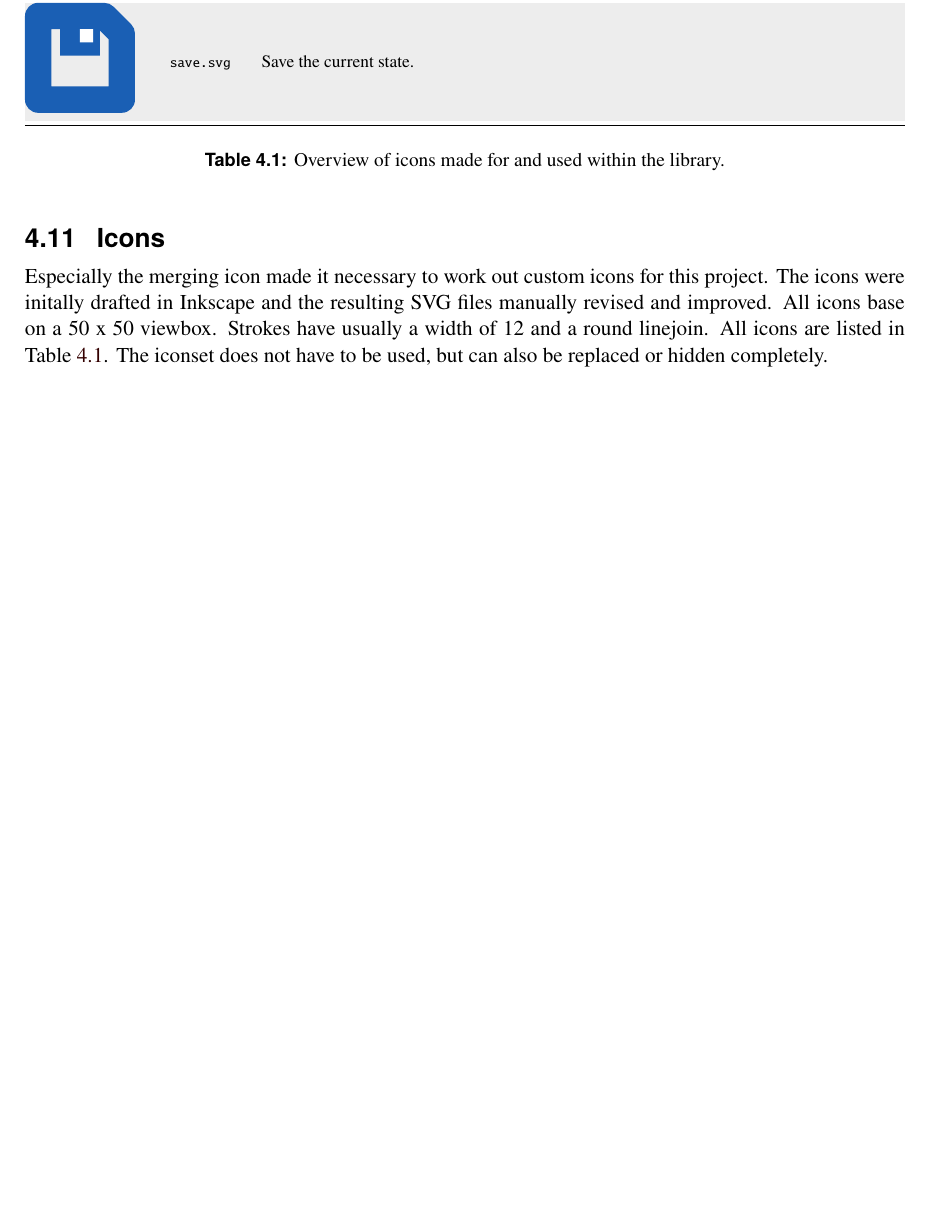
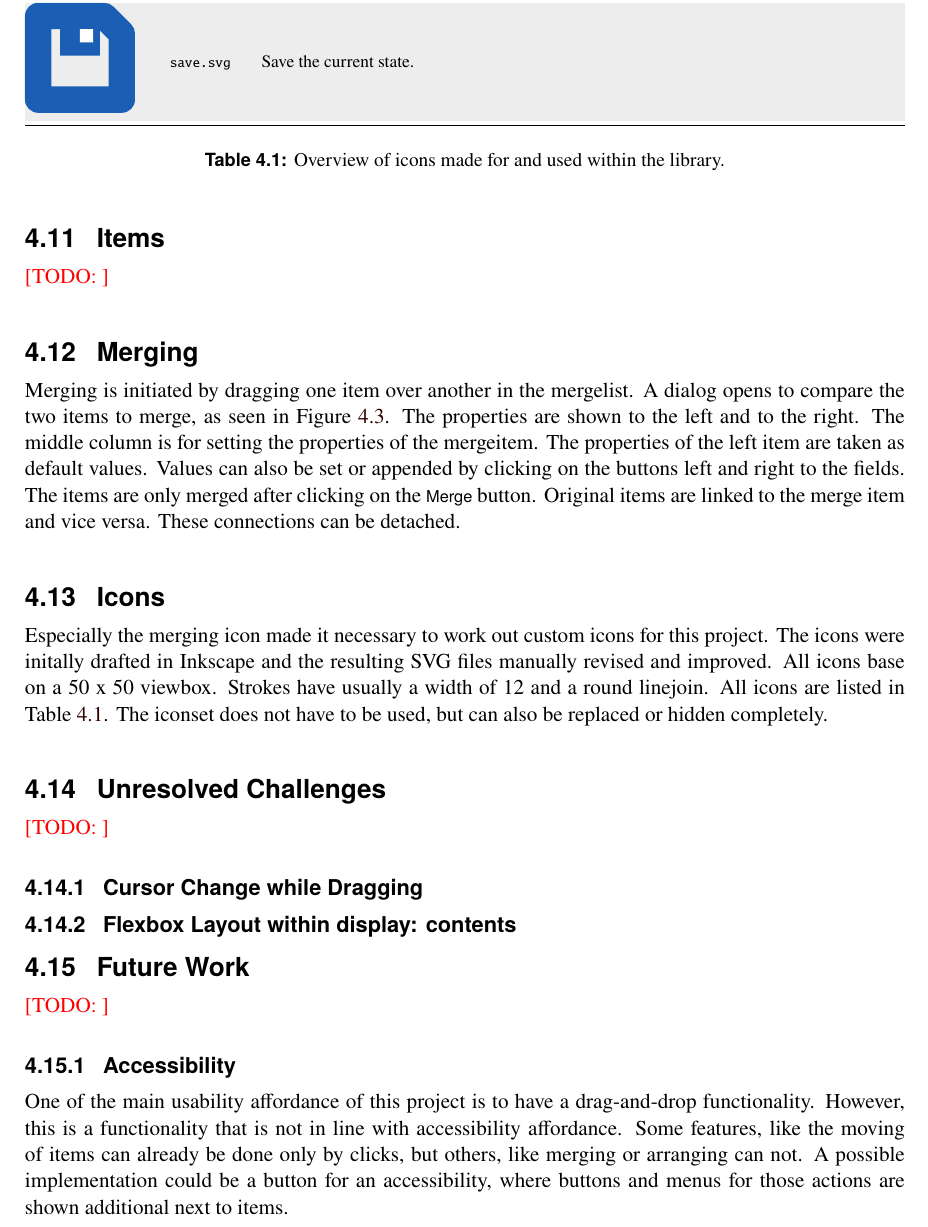
Before and after one commit to mrabensteiner/project-listmerger, a LaTeX thesis (project.tex, which reads project-listmerger.tex): part of page 26 of 32, cut so that both start at the same text, the shorter picture padded with empty space. Compiled offline with pdfLaTeX.

Commit message:
structure

```diff
--- a/project-listmerger.tex
+++ b/project-listmerger.tex
@@ -326,6 +326,23 @@ The merge item (left) contains links to them.
 
 
 
+\section{Items}
+\TODO{}
+
+
+
+
+\section{Merging}
+Merging is initiated by dragging one item over another in the mergelist.
+A dialog opens to compare the two items to merge, as seen in
+Figure~\ref{fig:mergewindow}. The properties are shown to the left and
+to the right. The middle column is for setting the properties of the
+mergeitem. The properties of the left item are taken as default values.
+Values can also be set or appended by clicking on the buttons left and
+right to the fields. The items are only merged after clicking on the
+\uiname{Merge} button. Original items are linked to the merge item and
+vice versa. These connections can be detached.
+
 
 
 
@@ -359,3 +376,29 @@ Save the current state. \\
 {Overview of icons made for and used within the library.}
 \label{tab:icons}
 \end{table}
+
+
+
+
+\section{Unresolved Challenges}
+\label{sec:challenges}
+\TODO{}
+
+\subsection{Cursor Change while Dragging}
+
+\subsection{Flexbox Layout within display: contents}
+
+
+
+\section{Future Work}
+\label{sec:futurework}
+\TODO{}
+
+\subsection{Accessibility}
+One of the main usability affordance of this project is to have a
+drag-and-drop functionality. However, this is a functionality that is
+not in line with accessibility affordance. Some features, like the
+moving of items can already be done only by clicks, but others, like
+merging or arranging can not. A possible implementation could be a
+button for an accessibility, where buttons and menus for those actions
+are shown additional next to items.
--- a/project.tex
+++ b/project.tex
@@ -38,7 +38,7 @@
 \newcommand{\thiskeywords}{TypeScript, JavaScript, list merging,
 drag-and-drop, user interface}   % keywords
 
-\newcommand{\thisdate}{15 May 2026}  % date of this version
+\newcommand{\thisdate}{12 Jun 2026}  % date of this version
 \newcommand{\thisyear}{2026}         % year of this version
 
 
```
Also changed, not shown: project.tex (4 more changed lines).
